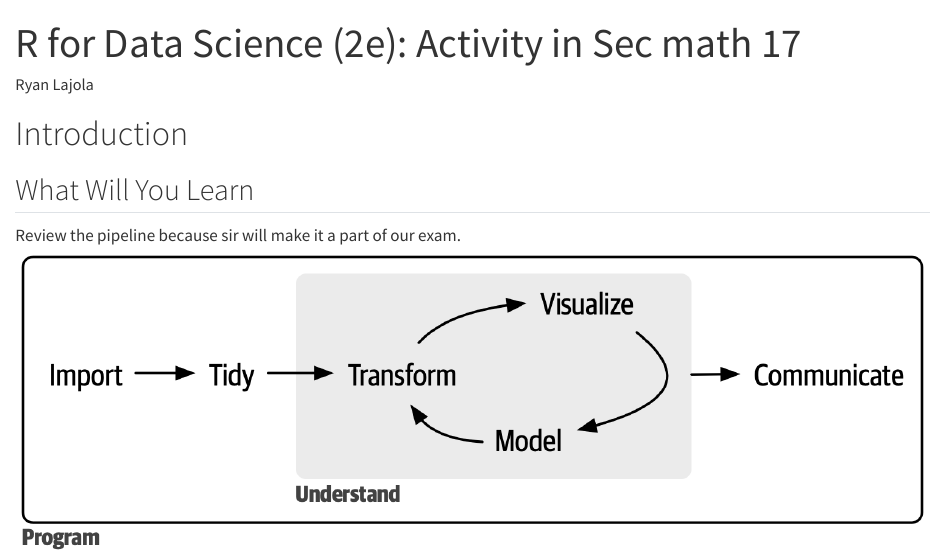
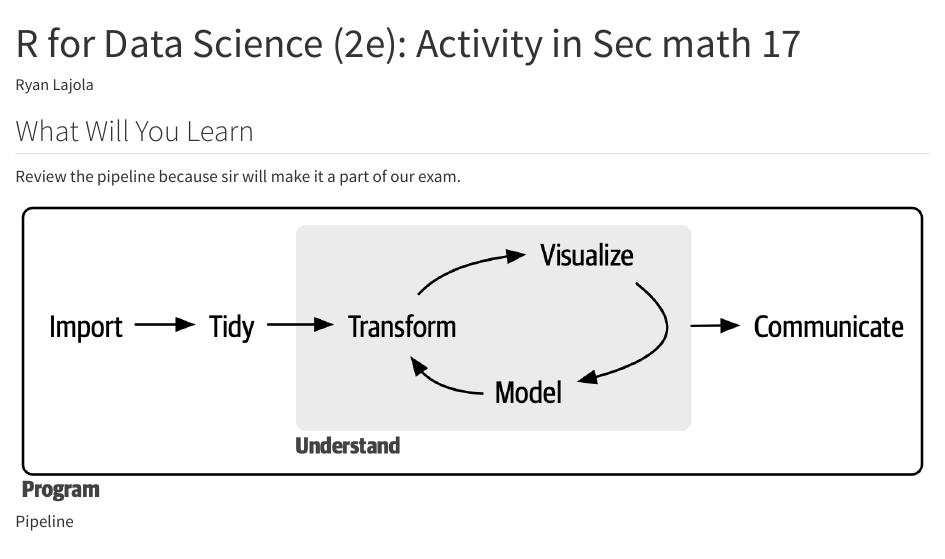
Before and after one commit to ryanlajola/SEC-MATH-17, a Quarto document (r4ds-ryanlajola.qmd): the page in a window 1100 px wide, from its top. Rendered offline with R 4.5, knitr and Pandoc in place of Quarto, with nearby package versions.

Commit message:
added pipeline pic

```diff
--- a/r4ds-ryanlajola.qmd
+++ b/r4ds-ryanlajola.qmd
@@ -5,8 +5,8 @@
 editor: visual
 ---
 
-# Introduction
-
 ## What Will You Learn
 
-Review the pipeline because sir will make it a part of our exam.![Pipeline](r4ds_pics/r4ds.pic1.png)
+Review the pipeline because sir will make it a part of our exam.
+
+![Pipeline](r4ds_pics/r4ds.pic1.png)
```
